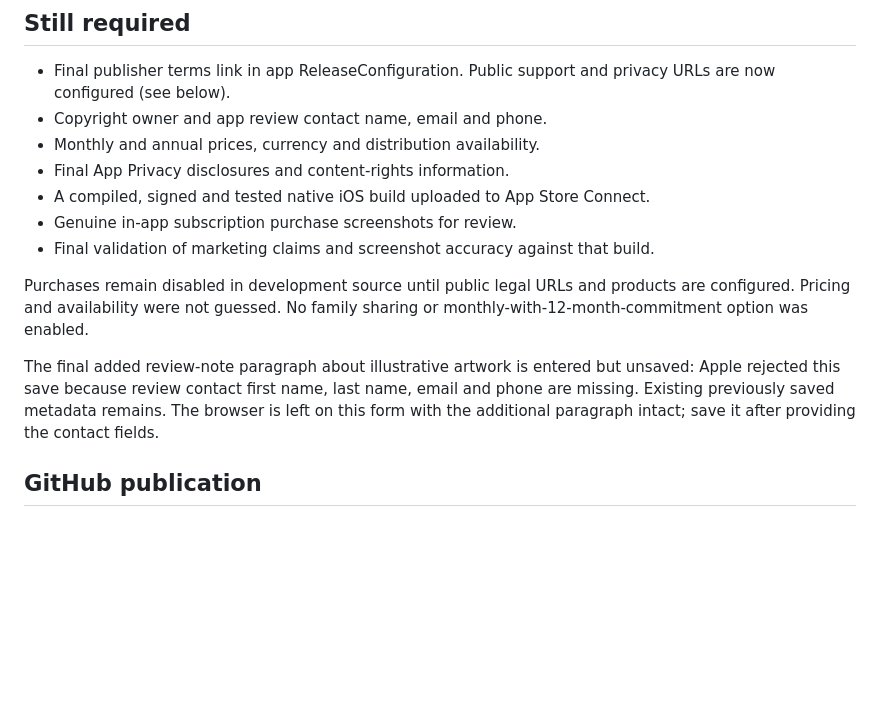
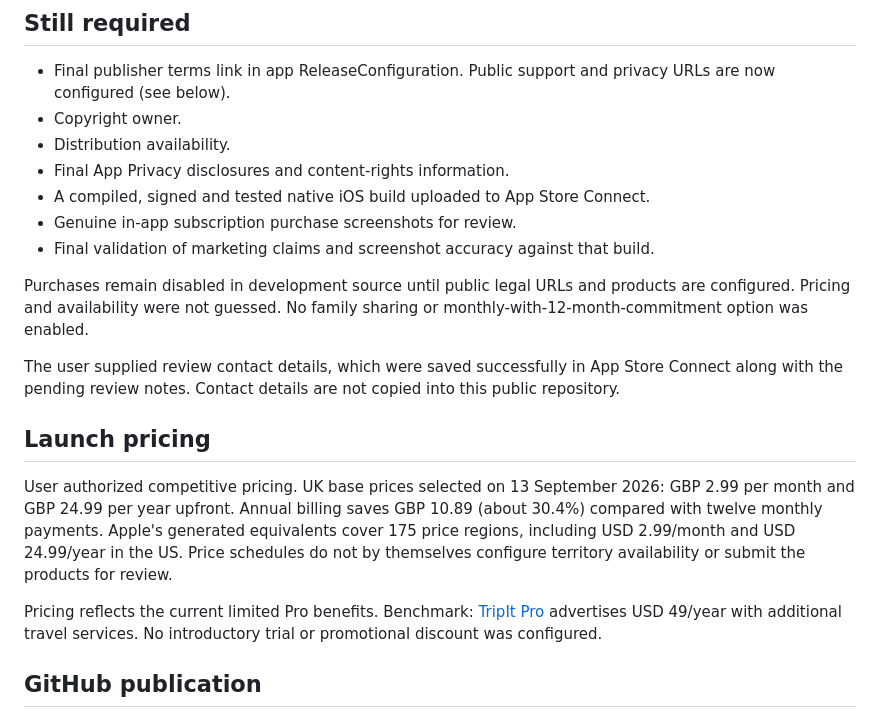
Before and after one commit to lanray07/PlanBridge-AI, a Markdown page: docs/AppStoreConnectStatus.md, the part around the change. Rendered like a GitHub page; blank space fills up the shorter version.

Commit message:
Document launch subscription pricing and saved review contact

```diff
--- a/docs/AppStoreConnectStatus.md
+++ b/docs/AppStoreConnectStatus.md
@@ -40,8 +40,8 @@ Both have review notes and the accepted 1024 x 1024 promotional image marketing/
 ## Still required
 
 - Final publisher terms link in app ReleaseConfiguration. Public support and privacy URLs are now configured (see below).
-- Copyright owner and app review contact name, email and phone.
-- Monthly and annual prices, currency and distribution availability.
+- Copyright owner.
+- Distribution availability.
 - Final App Privacy disclosures and content-rights information.
 - A compiled, signed and tested native iOS build uploaded to App Store Connect.
 - Genuine in-app subscription purchase screenshots for review.
@@ -49,7 +49,13 @@ Both have review notes and the accepted 1024 x 1024 promotional image marketing/
 
 Purchases remain disabled in development source until public legal URLs and products are configured. Pricing and availability were not guessed. No family sharing or monthly-with-12-month-commitment option was enabled.
 
-The final added review-note paragraph about illustrative artwork is entered but unsaved: Apple rejected this save because review contact first name, last name, email and phone are missing. Existing previously saved metadata remains. The browser is left on this form with the additional paragraph intact; save it after providing the contact fields.
+The user supplied review contact details, which were saved successfully in App Store Connect along with the pending review notes. Contact details are not copied into this public repository.
+
+## Launch pricing
+
+User authorized competitive pricing. UK base prices selected on 13 September 2026: GBP 2.99 per month and GBP 24.99 per year upfront. Annual billing saves GBP 10.89 (about 30.4%) compared with twelve monthly payments. Apple's generated equivalents cover 175 price regions, including USD 2.99/month and USD 24.99/year in the US. Price schedules do not by themselves configure territory availability or submit the products for review.
+
+Pricing reflects the current limited Pro benefits. Benchmark: [TripIt Pro](https://www.tripit.com/web/pro/pricing) advertises USD 49/year with additional travel services. No introductory trial or promotional discount was configured.
 
 ## GitHub publication
 
```
